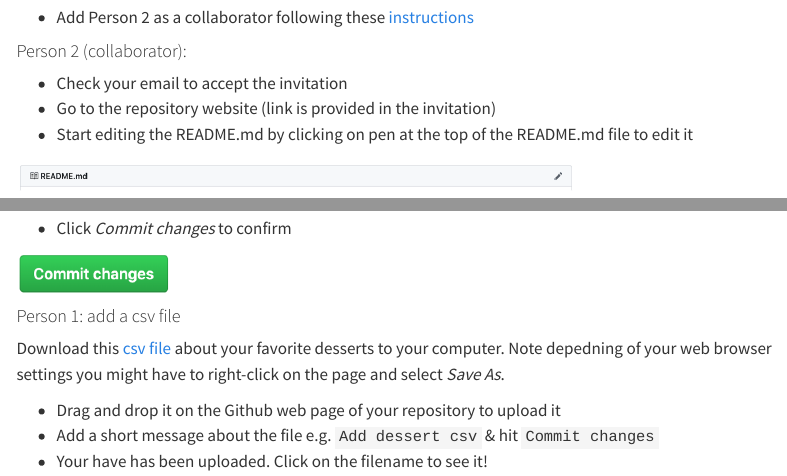
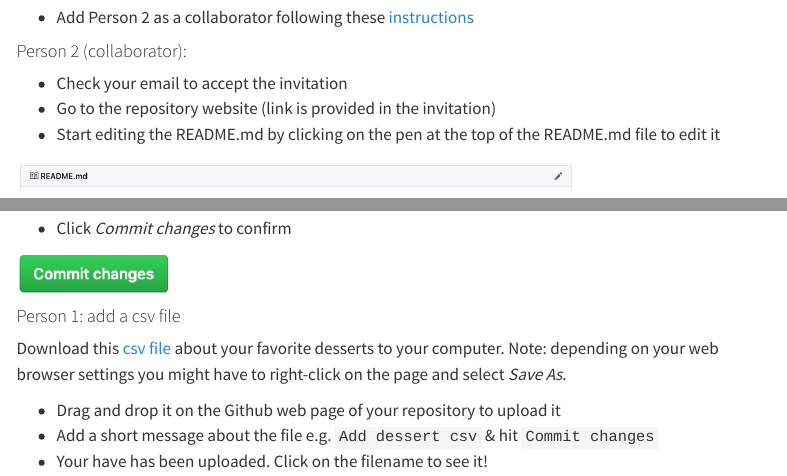
Before and after one commit to UCSB-Library-Research-Data-Services/github-4everyone, a Quarto document (handson_github_website.qmd): the page in a window 1100 px wide, from 1640 px down, and a second part further down, joined at a grey line. Rendered offline with R 4.5, knitr and Pandoc in place of Quarto, with nearby package versions; menus at the side of the page are left out; long lines of code are wrapped.

Commit message:
fix typos

````diff
--- a/handson_github_website.qmd
+++ b/handson_github_website.qmd
@@ -55,7 +55,7 @@ knitr::include_graphics("img/github-readme_desserts.png")
 
 - Check your email to accept the invitation
 - Go to the repository website (link is provided in the invitation)
-- Start editing the README.md by clicking on pen at the top of the README.md file to edit it
+- Start editing the README.md by clicking on the pen at the top of the README.md file to edit it
 
 ```{r echo=FALSE}
 knitr::include_graphics("img/github-readme-edit.png")
@@ -79,7 +79,7 @@ knitr::include_graphics("img/github-commit-button.png")
 
 #### Person 1: add a csv file
 
-Download this [csv file](https://raw.githubusercontent.com/brunj7/eds214-handson-ghcollab/main/data/iconic_desserts.csv) about your favorite desserts to your computer. Note depedning of your web browser settings you might have to right-click on the page and select _Save As_.
+Download this [csv file](https://raw.githubusercontent.com/brunj7/eds214-handson-ghcollab/main/data/iconic_desserts.csv) about your favorite desserts to your computer. Note: depending on your web browser settings you might have to right-click on the page and select _Save As_.
 
 - Drag and drop it on the Github web page of your repository to upload it
 - Add a short message about the file e.g. `Add dessert csv` & hit `Commit changes`
````
